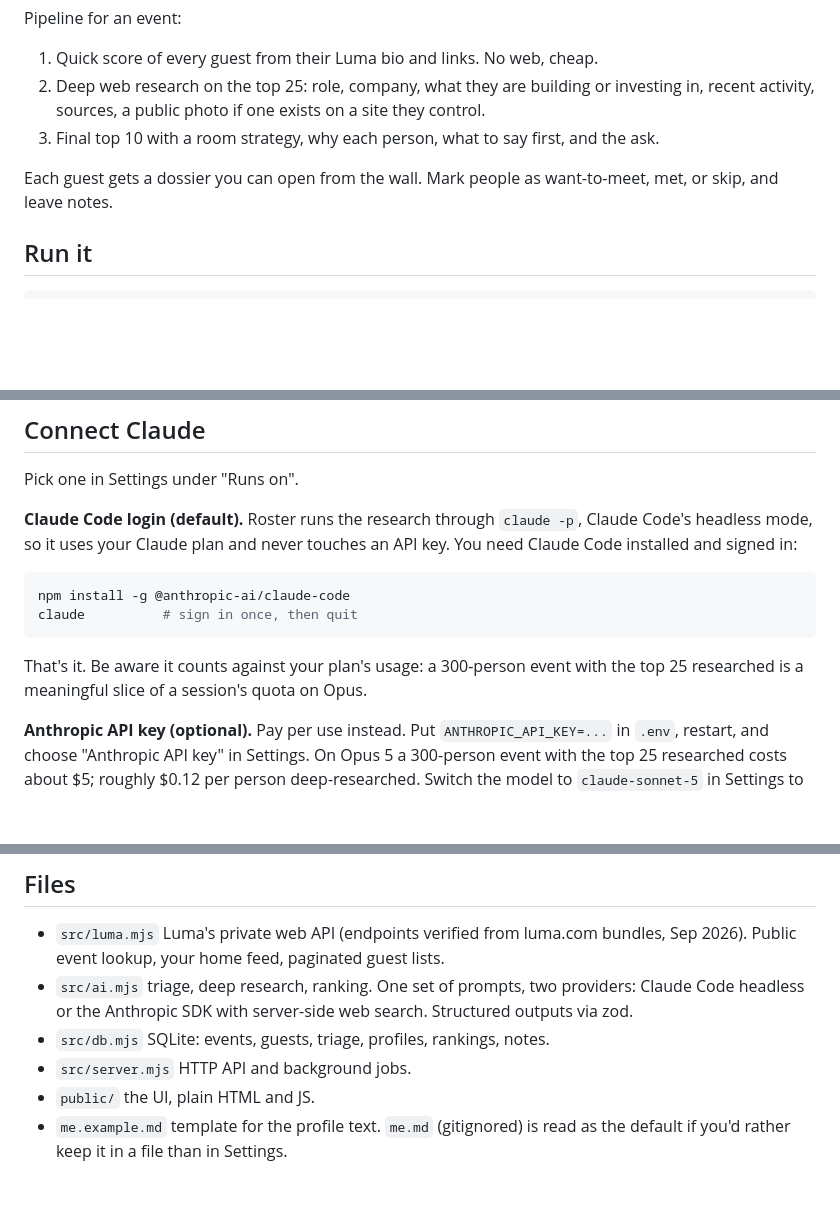
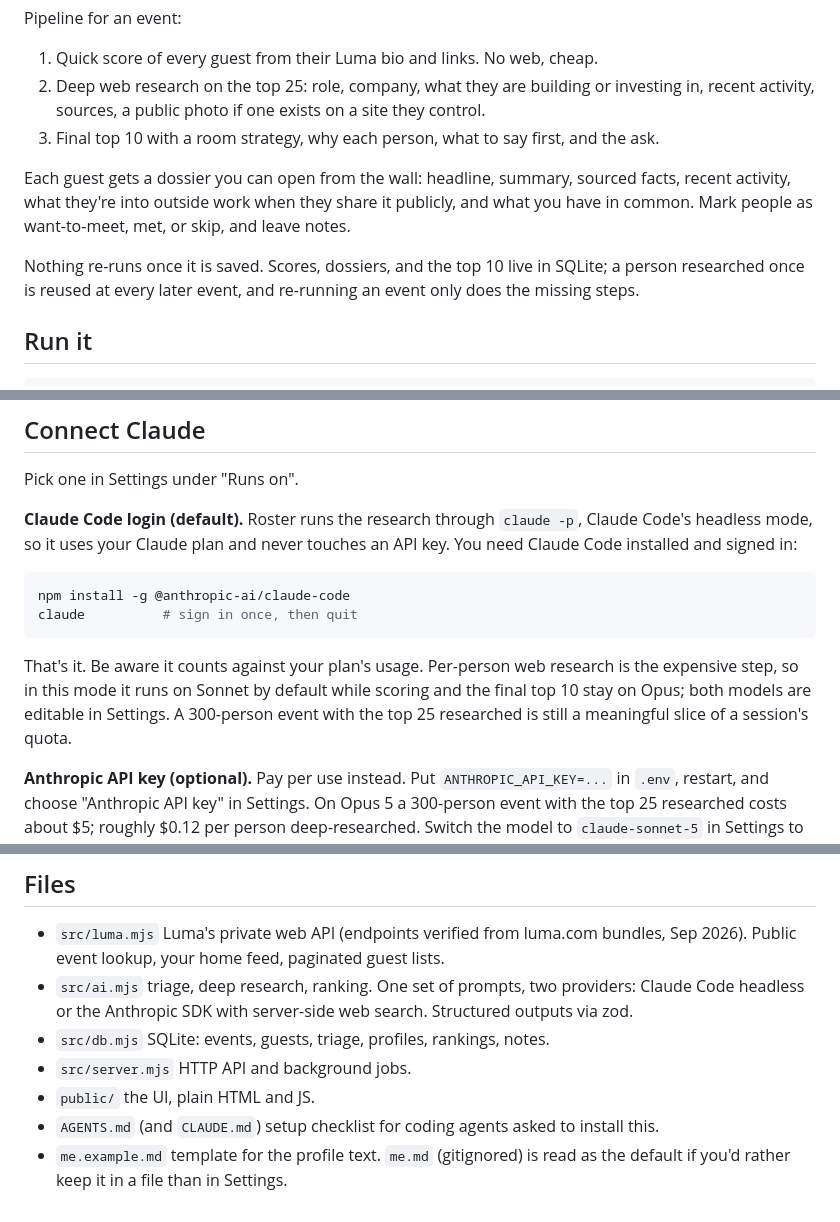
Before and after one commit to jasnoorkaur111/roster, a Markdown page: README.md, 3 parts joined by grey strips. GitHub-like rendering; blank space fills up the shorter version.

Commit message:
README: research model default, dossier sections, caching, agents file

````diff
--- a/README.md
+++ b/README.md
@@ -16,7 +16,9 @@ Pipeline for an event:
 2. Deep web research on the top 25: role, company, what they are building or investing in, recent activity, sources, a public photo if one exists on a site they control.
 3. Final top 10 with a room strategy, why each person, what to say first, and the ask.
 
-Each guest gets a dossier you can open from the wall. Mark people as want-to-meet, met, or skip, and leave notes.
+Each guest gets a dossier you can open from the wall: headline, summary, sourced facts, recent activity, what they're into outside work when they share it publicly, and what you have in common. Mark people as want-to-meet, met, or skip, and leave notes.
+
+Nothing re-runs once it is saved. Scores, dossiers, and the top 10 live in SQLite; a person researched once is reused at every later event, and re-running an event only does the missing steps.
 
 ## Run it
 
@@ -55,7 +57,7 @@ npm install -g @anthropic-ai/claude-code
 claude          # sign in once, then quit
 ```
 
-That's it. Be aware it counts against your plan's usage: a 300-person event with the top 25 researched is a meaningful slice of a session's quota on Opus.
+That's it. Be aware it counts against your plan's usage. Per-person web research is the expensive step, so in this mode it runs on Sonnet by default while scoring and the final top 10 stay on Opus; both models are editable in Settings. A 300-person event with the top 25 researched is still a meaningful slice of a session's quota.
 
 **Anthropic API key (optional).** Pay per use instead. Put `ANTHROPIC_API_KEY=...` in `.env`, restart, and choose "Anthropic API key" in Settings. On Opus 5 a 300-person event with the top 25 researched costs about $5; roughly $0.12 per person deep-researched. Switch the model to `claude-sonnet-5` in Settings to cut that.
 
@@ -68,4 +70,5 @@ Neither option is billed for the other: in Claude Code mode the API key is strip
 - `src/db.mjs` SQLite: events, guests, triage, profiles, rankings, notes.
 - `src/server.mjs` HTTP API and background jobs.
 - `public/` the UI, plain HTML and JS.
+- `AGENTS.md` (and `CLAUDE.md`) setup checklist for coding agents asked to install this.
 - `me.example.md` template for the profile text. `me.md` (gitignored) is read as the default if you'd rather keep it in a file than in Settings.
````
